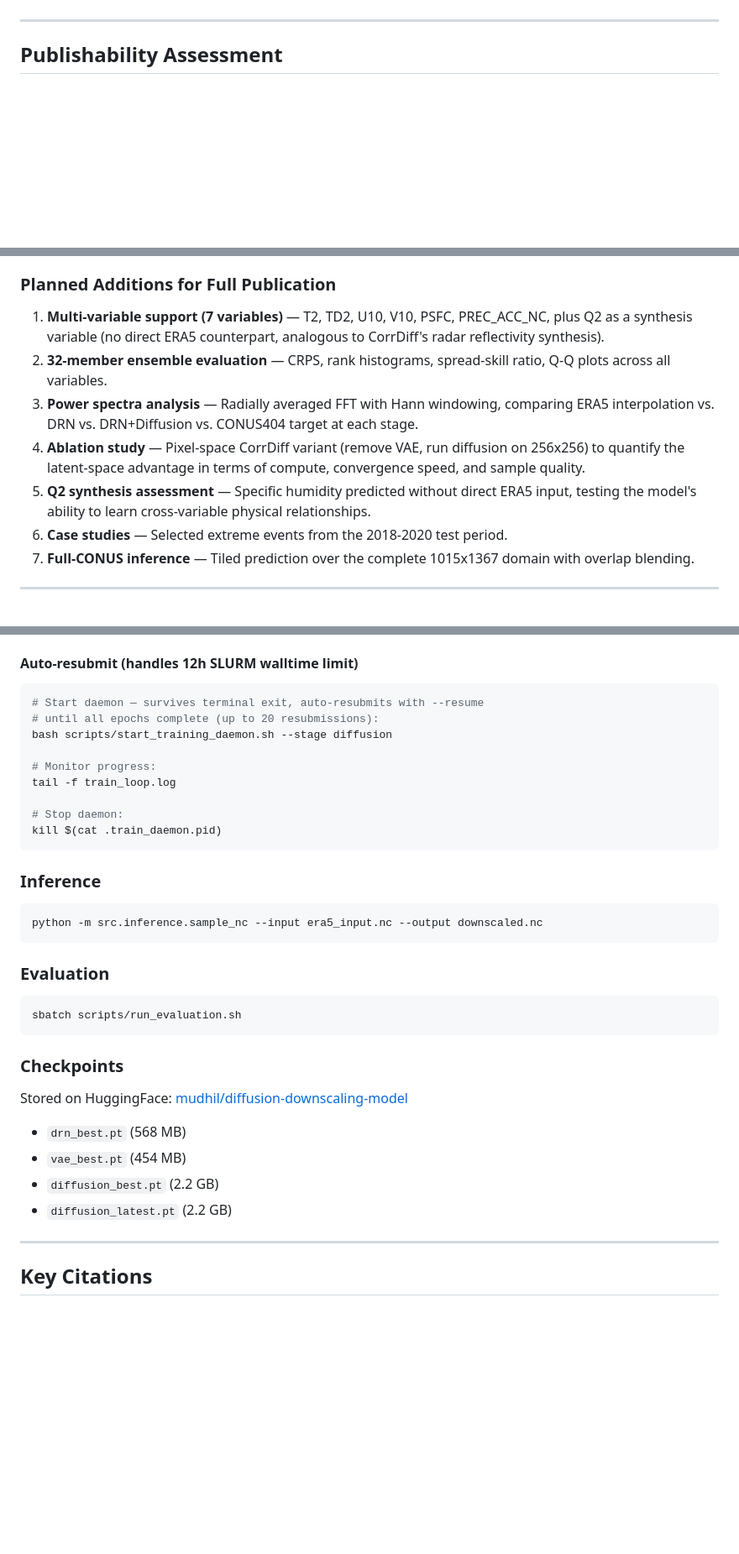
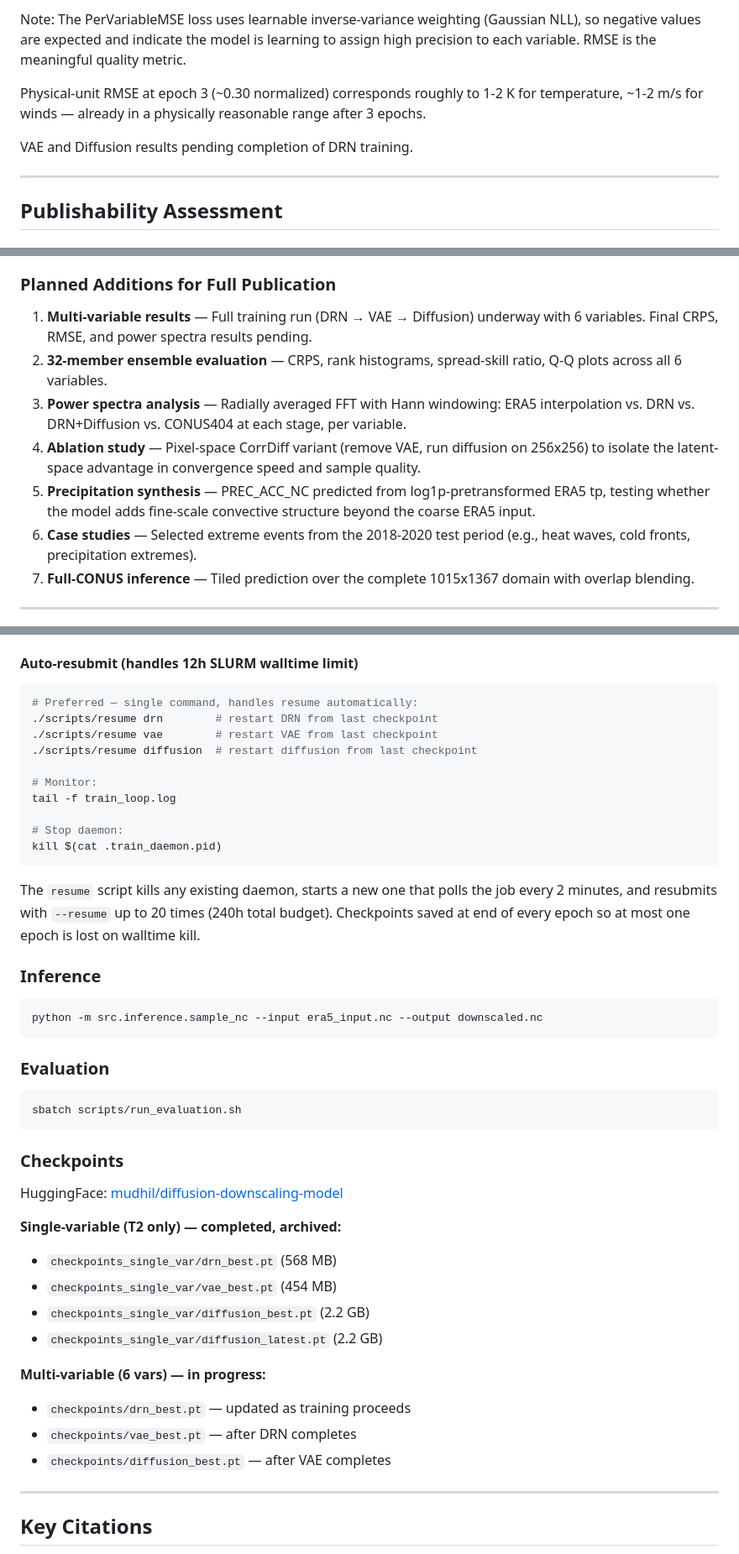
Before and after one commit to milhud/diffusion_downscaling_model, a Markdown page: docs/PUBLISHABLE_POINTS.md, 3 parts joined by grey strips. Shown at 84% size. GitHub-like rendering; blank space fills up the shorter version.

````diff
--- a/docs/PUBLISHABLE_POINTS.md
+++ b/docs/PUBLISHABLE_POINTS.md
@@ -146,3 +172,8 @@ The diffusion model initially makes predictions worse (adding noise rather than
+Note: The PerVariableMSE loss uses learnable inverse-variance weighting (Gaussian NLL), so negative values are expected and indicate the model is learning to assign high precision to each variable. RMSE is the meaningful quality metric.
+
+Physical-unit RMSE at epoch 3 (~0.30 normalized) corresponds roughly to 1-2 K for temperature, ~1-2 m/s for winds — already in a physically reasonable range after 3 epochs.
+
+VAE and Diffusion results pending completion of DRN training.
 
 ---
 
@@ -156,12 +187,12 @@ The diffusion model initially makes predictions worse (adding noise rather than
 5. **40-year training dataset** — CONUS404 provides a rich, validated training source.
 
 ### Planned Additions for Full Publication
-1. **Multi-variable support (7 variables)** — T2, TD2, U10, V10, PSFC, PREC_ACC_NC, plus Q2 as a synthesis variable (no direct ERA5 counterpart, analogous to CorrDiff's radar reflectivity synthesis).
-2. **32-member ensemble evaluation** — CRPS, rank histograms, spread-skill ratio, Q-Q plots across all variables.
-3. **Power spectra analysis** — Radially averaged FFT with Hann windowing, comparing ERA5 interpolation vs. DRN vs. DRN+Diffusion vs. CONUS404 target at each stage.
-4. **Ablation study** — Pixel-space CorrDiff variant (remove VAE, run diffusion on 256x256) to quantify the latent-space advantage in terms of compute, convergence speed, and sample quality.
-5. **Q2 synthesis assessment** — Specific humidity predicted without direct ERA5 input, testing the model's ability to learn cross-variable physical relationships.
-6. **Case studies** — Selected extreme events from the 2018-2020 test period.
+1. **Multi-variable results** — Full training run (DRN → VAE → Diffusion) underway with 6 variables. Final CRPS, RMSE, and power spectra results pending.
+2. **32-member ensemble evaluation** — CRPS, rank histograms, spread-skill ratio, Q-Q plots across all 6 variables.
+3. **Power spectra analysis** — Radially averaged FFT with Hann windowing: ERA5 interpolation vs. DRN vs. DRN+Diffusion vs. CONUS404 at each stage, per variable.
+4. **Ablation study** — Pixel-space CorrDiff variant (remove VAE, run diffusion on 256x256) to isolate the latent-space advantage in convergence speed and sample quality.
+5. **Precipitation synthesis** — PREC_ACC_NC predicted from log1p-pretransformed ERA5 tp, testing whether the model adds fine-scale convective structure beyond the coarse ERA5 input.
+6. **Case studies** — Selected extreme events from the 2018-2020 test period (e.g., heat waves, cold fronts, precipitation extremes).
 7. **Full-CONUS inference** — Tiled prediction over the complete 1015x1367 domain with overlap blending.
 
 ---
@@ -211,16 +242,19 @@ continues training from the next epoch.
 #### Auto-resubmit (handles 12h SLURM walltime limit)
 
 ```bash
-# Start daemon — survives terminal exit, auto-resubmits with --resume
-# until all epochs complete (up to 20 resubmissions):
-bash scripts/start_training_daemon.sh --stage diffusion
+# Preferred — single command, handles resume automatically:
+./scripts/resume drn        # restart DRN from last checkpoint
+./scripts/resume vae        # restart VAE from last checkpoint
+./scripts/resume diffusion  # restart diffusion from last checkpoint
 
-# Monitor progress:
+# Monitor:
 tail -f train_loop.log
 
 # Stop daemon:
 kill $(cat .train_daemon.pid)
 ```
+
+The `resume` script kills any existing daemon, starts a new one that polls the job every 2 minutes, and resubmits with `--resume` up to 20 times (240h total budget). Checkpoints saved at end of every epoch so at most one epoch is lost on walltime kill.
 
 ### Inference
 ```bash
@@ -233,11 +267,18 @@ sbatch scripts/run_evaluation.sh
 ```
 
 ### Checkpoints
-Stored on HuggingFace: [mudhil/diffusion-downscaling-model](https://huggingface.co/mudhil/diffusion-downscaling-model)
-- `drn_best.pt` (568 MB)
-- `vae_best.pt` (454 MB)
-- `diffusion_best.pt` (2.2 GB)
-- `diffusion_latest.pt` (2.2 GB)
+HuggingFace: [mudhil/diffusion-downscaling-model](https://huggingface.co/mudhil/diffusion-downscaling-model)
+
+**Single-variable (T2 only) — completed, archived:**
+- `checkpoints_single_var/drn_best.pt` (568 MB)
+- `checkpoints_single_var/vae_best.pt` (454 MB)
+- `checkpoints_single_var/diffusion_best.pt` (2.2 GB)
+- `checkpoints_single_var/diffusion_latest.pt` (2.2 GB)
+
+**Multi-variable (6 vars) — in progress:**
+- `checkpoints/drn_best.pt` — updated as training proceeds
+- `checkpoints/vae_best.pt` — after DRN completes
+- `checkpoints/diffusion_best.pt` — after VAE completes
 
 ---
 
````
Also changed, not shown: other parts of docs/PUBLISHABLE_POINTS.md (+51 -25 lines).
